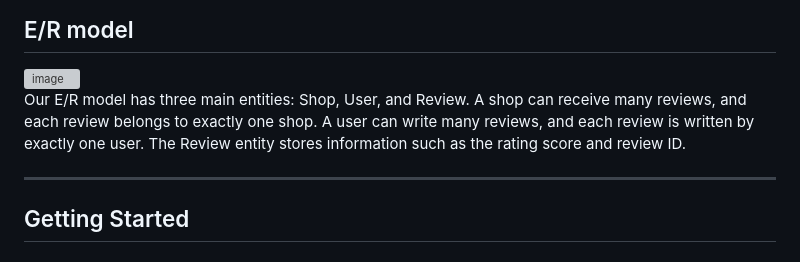
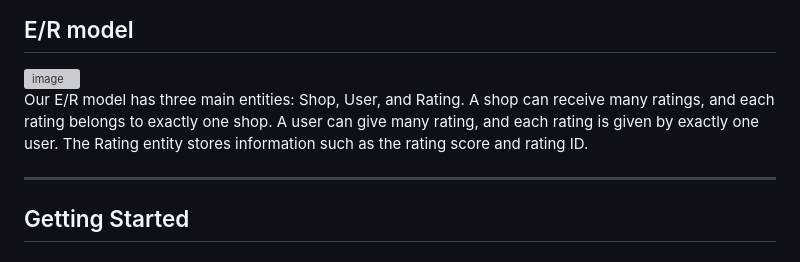
Before and after one commit to AlmaNavrbjerg/Is_nomnom, a Markdown page: README.md, the part around the change. GitHub-like rendering; grey boxes are pictures that could not be loaded.

```diff
--- a/README.md
+++ b/README.md
@@ -53,7 +53,7 @@ See [`/supabase`](./supabase) for the SQL migration files.
 
 <img width="197" height="324" alt="image" src="https://github.com/user-attachments/assets/e1c65374-0086-4a19-bd17-7d263140570b" />
 
-Our E/R model has three main entities: Shop, User, and Review. A shop can receive many reviews, and each review belongs to exactly one shop. A user can write many reviews, and each review is written by exactly one user. The Review entity stores information such as the rating score and review ID.
+Our E/R model has three main entities: Shop, User, and Rating. A shop can receive many ratings, and each rating belongs to exactly one shop. A user can give many rating, and each rating is given by exactly one user. The Rating entity stores information such as the rating score and rating ID.
 
 ---
 ## Getting Started
```
